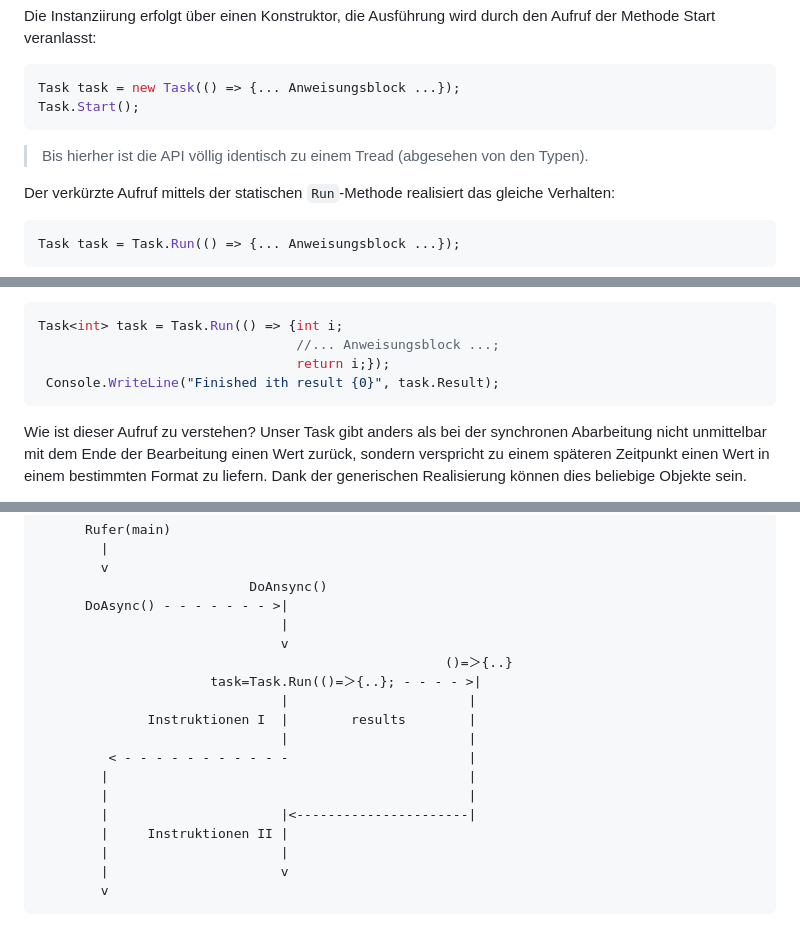
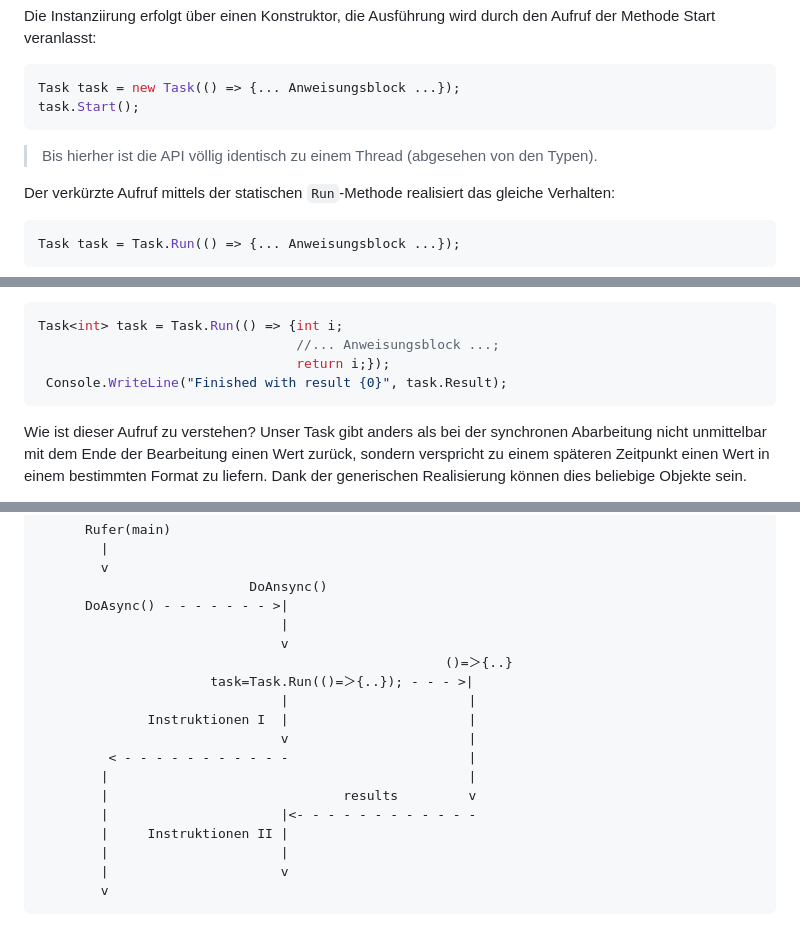
Before and after one commit to TUBAF-IfI-LiaScript/VL_Softwareentwicklung, a Markdown page: 24_Tasks.md, 3 parts joined by grey strips. Rendered like a GitHub page.

Commit message:
Kleine Anpassung in Syntax und Layout

````diff
--- a/24_Tasks.md
+++ b/24_Tasks.md
@@ -453,10 +453,10 @@ Die Instanziirung erfolgt über einen Konstruktor, die Ausführung wird durch de
 
 ```csharp
 Task task = new Task(() => {... Anweisungsblock ...});
-Task.Start();
+task.Start();
 ```
 
-> Bis hierher ist die API völlig identisch zu einem Tread (abgesehen von den Typen).
+> Bis hierher ist die API völlig identisch zu einem Thread (abgesehen von den Typen).
 
 Der verkürzte Aufruf mittels der statischen `Run`-Methode realisiert das gleiche Verhalten:
 
@@ -616,7 +616,7 @@ Anstatt die Ergebnisse wie bei Threads in eine "außen stehende" Variable (z.B.
 Task<int> task = Task.Run(() => {int i;
                                  //... Anweisungsblock ...;
                                  return i;});
- Console.WriteLine("Finished ith result {0}", task.Result);
+ Console.WriteLine("Finished with result {0}", task.Result);
 ```
 
 Wie ist dieser Aufruf zu verstehen? Unser Task gibt anders als bei der synchronen
@@ -722,14 +722,14 @@ Während dieser Wartezeit wird der Thread, auf dem DoAsync() ausgeführt wird, n
                                |
                                v
                                                     ()=＞{..}
-                      task=Task.Run(()=＞{..}; - - - - >|
+                      task=Task.Run(()=＞{..}); - - - >|
                                |                       |
-              Instruktionen I  |        results        |
-                               |                       |
+              Instruktionen I  |                       |
+                               v                       |
          < - - - - - - - - - - -                       |
         |                                              |
-        |                                              |
-        |                      |<----------------------|
+        |                              results         v
+        |                      |<- - - - - - - - - - - -
         |     Instruktionen II |
         |                      |
         |                      v
````
Also changed, not shown: other parts of 24_Tasks.md (+3 -3 lines).
